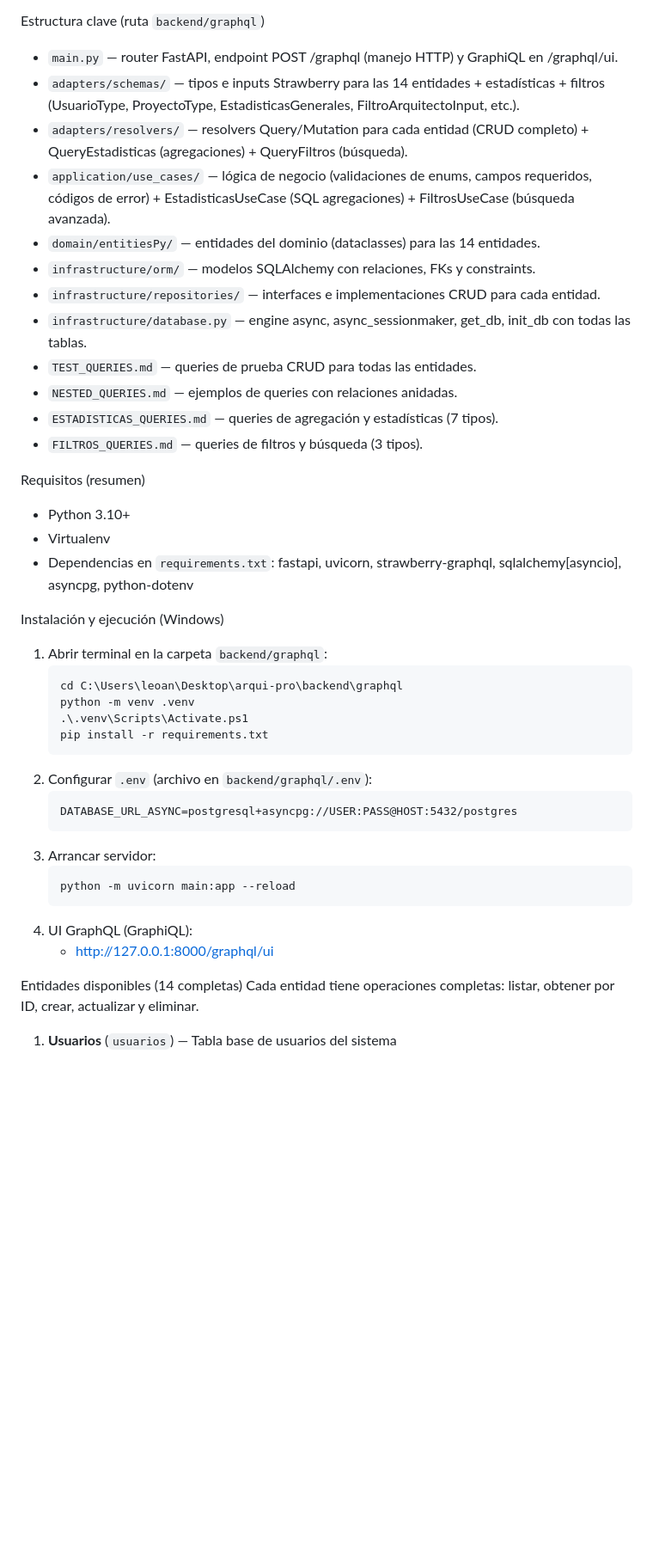
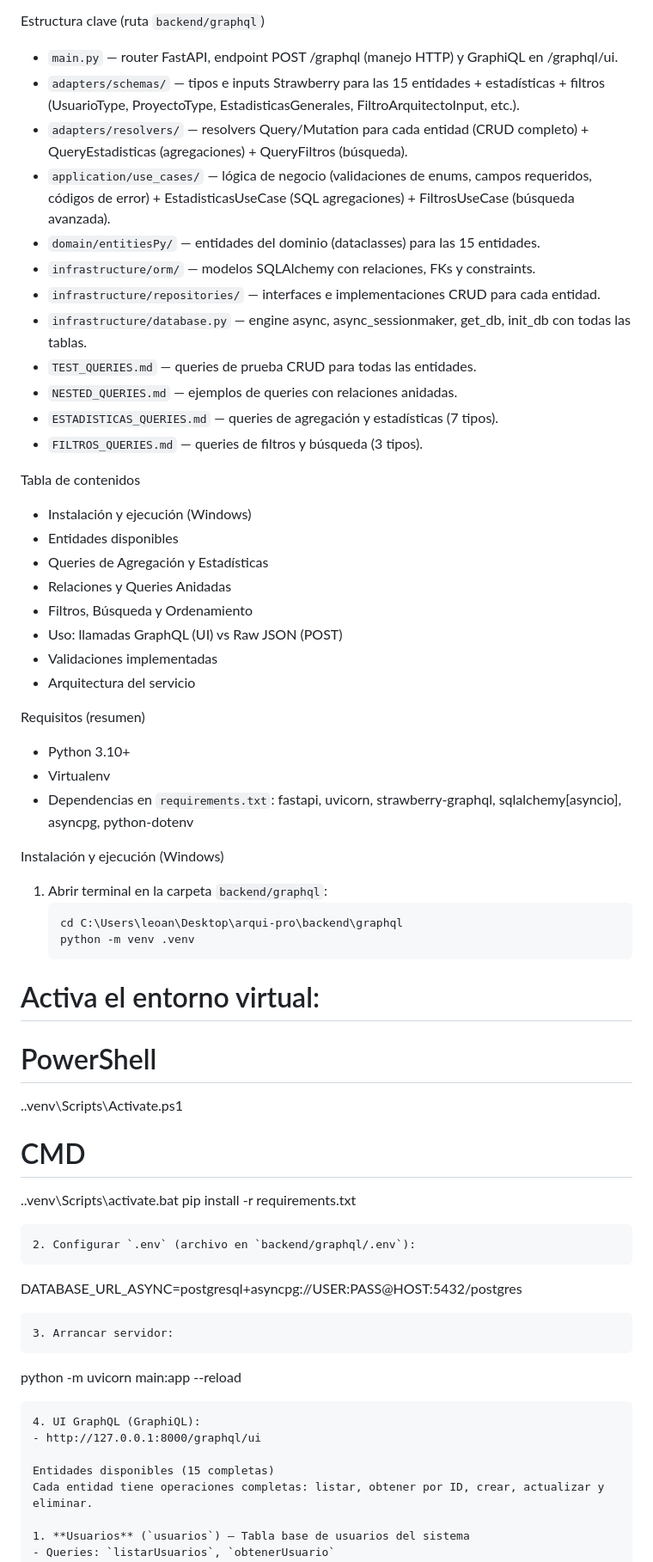
Before and after one commit to D0G0X/arqui-pro, a Markdown page: docs/README.md, the part around the change printed below. Shown: that part at 86% size. GitHub-like rendering; blank space fills up the shorter version.

````diff
--- a/docs/README.md
+++ b/docs/README.md
@@ -31,10 +31,10 @@ Cambios importantes (HTTP handling)
 
 Estructura clave (ruta `backend/graphql`)
 - `main.py` — router FastAPI, endpoint POST /graphql (manejo HTTP) y GraphiQL en /graphql/ui.
-- `adapters/schemas/` — tipos e inputs Strawberry para las 14 entidades + estadísticas + filtros (UsuarioType, ProyectoType, EstadisticasGenerales, FiltroArquitectoInput, etc.).
+- `adapters/schemas/` — tipos e inputs Strawberry para las 15 entidades + estadísticas + filtros (UsuarioType, ProyectoType, EstadisticasGenerales, FiltroArquitectoInput, etc.).
 - `adapters/resolvers/` — resolvers Query/Mutation para cada entidad (CRUD completo) + QueryEstadisticas (agregaciones) + QueryFiltros (búsqueda).
 - `application/use_cases/` — lógica de negocio (validaciones de enums, campos requeridos, códigos de error) + EstadisticasUseCase (SQL agregaciones) + FiltrosUseCase (búsqueda avanzada).
-- `domain/entitiesPy/` — entidades del dominio (dataclasses) para las 14 entidades.
+- `domain/entitiesPy/` — entidades del dominio (dataclasses) para las 15 entidades.
 - `infrastructure/orm/` — modelos SQLAlchemy con relaciones, FKs y constraints.
 - `infrastructure/repositories/` — interfaces e implementaciones CRUD para cada entidad.
 - `infrastructure/database.py` — engine async, async_sessionmaker, get_db, init_db con todas las tablas.
@@ -42,6 +42,16 @@ Estructura clave (ruta `backend/graphql`)
 - `NESTED_QUERIES.md` — ejemplos de queries con relaciones anidadas.
 - `ESTADISTICAS_QUERIES.md` — queries de agregación y estadísticas (7 tipos).
 - `FILTROS_QUERIES.md` — queries de filtros y búsqueda (3 tipos).
+
+Tabla de contenidos
+- Instalación y ejecución (Windows)
+- Entidades disponibles
+- Queries de Agregación y Estadísticas
+- Relaciones y Queries Anidadas
+- Filtros, Búsqueda y Ordenamiento
+- Uso: llamadas GraphQL (UI) vs Raw JSON (POST)
+- Validaciones implementadas
+- Arquitectura del servicio
 
 Requisitos (resumen)
 - Python 3.10+
@@ -53,7 +63,11 @@ Instalación y ejecución (Windows)
    ```
    cd C:\Users\leoan\Desktop\arqui-pro\backend\graphql
    python -m venv .venv
-   .\.venv\Scripts\Activate.ps1
+  # Activa el entorno virtual:
+  # PowerShell
+  .\.venv\Scripts\Activate.ps1
+  # CMD
+  .\.venv\Scripts\activate.bat
    pip install -r requirements.txt
    ```
 2. Configurar `.env` (archivo en `backend/graphql/.env`):
@@ -67,7 +81,7 @@ Instalación y ejecución (Windows)
 4. UI GraphQL (GraphiQL):
    - http://127.0.0.1:8000/graphql/ui
 
-Entidades disponibles (14 completas)
+Entidades disponibles (15 completas)
 Cada entidad tiene operaciones completas: listar, obtener por ID, crear, actualizar y eliminar.
 
 1. **Usuarios** (`usuarios`) — Tabla base de usuarios del sistema
````
Also changed, not shown: other parts of docs/README.md (+35 -17 lines).
